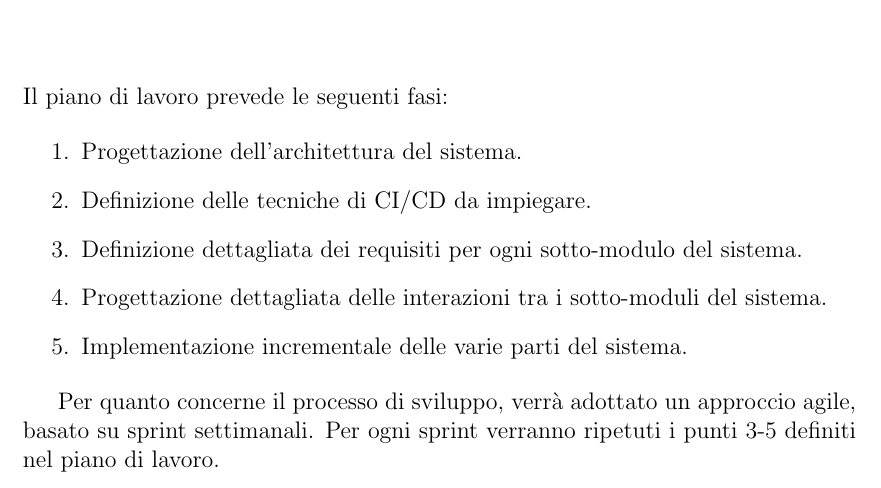
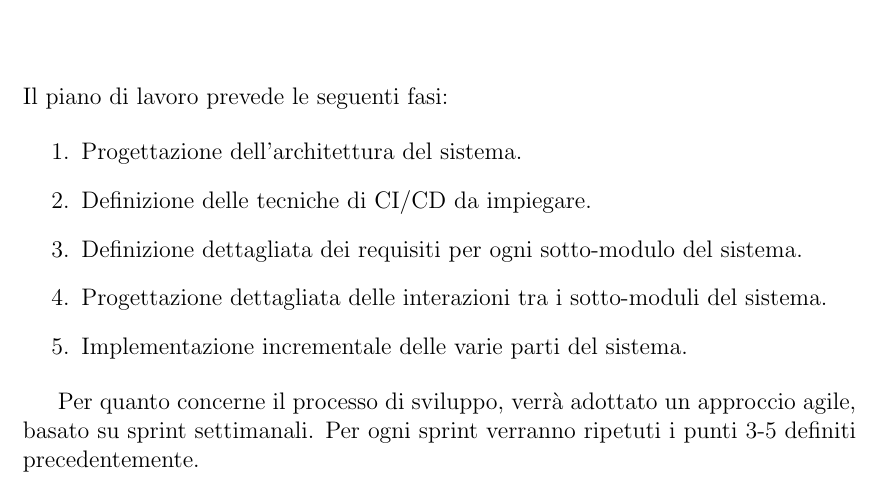
Before and after one commit to FilippoVissani/CityTwin-report, a LaTeX thesis (thesis-main.tex): part of page 9 of 9, cut so that both start at the same text. Compiled offline with pdfLaTeX.

Commit message:
docs: change term

```diff
--- a/thesis-main.tex
+++ b/thesis-main.tex
@@ -93,7 +93,7 @@ Il piano di lavoro prevede le seguenti fasi:
     \item Implementazione incrementale delle varie parti del sistema.
 \end{enumerate}
 
-Per quanto concerne il processo di sviluppo, verrà adottato un approccio agile, basato su sprint settimanali. Per ogni sprint verranno ripetuti i punti 3-5 definiti nel piano di lavoro.
+Per quanto concerne il processo di sviluppo, verrà adottato un approccio agile, basato su sprint settimanali. Per ogni sprint verranno ripetuti i punti 3-5 definiti precedentemente.
 
 %----------------------------------------------------------------------------------------
 % BIBLIOGRAPHY
```
